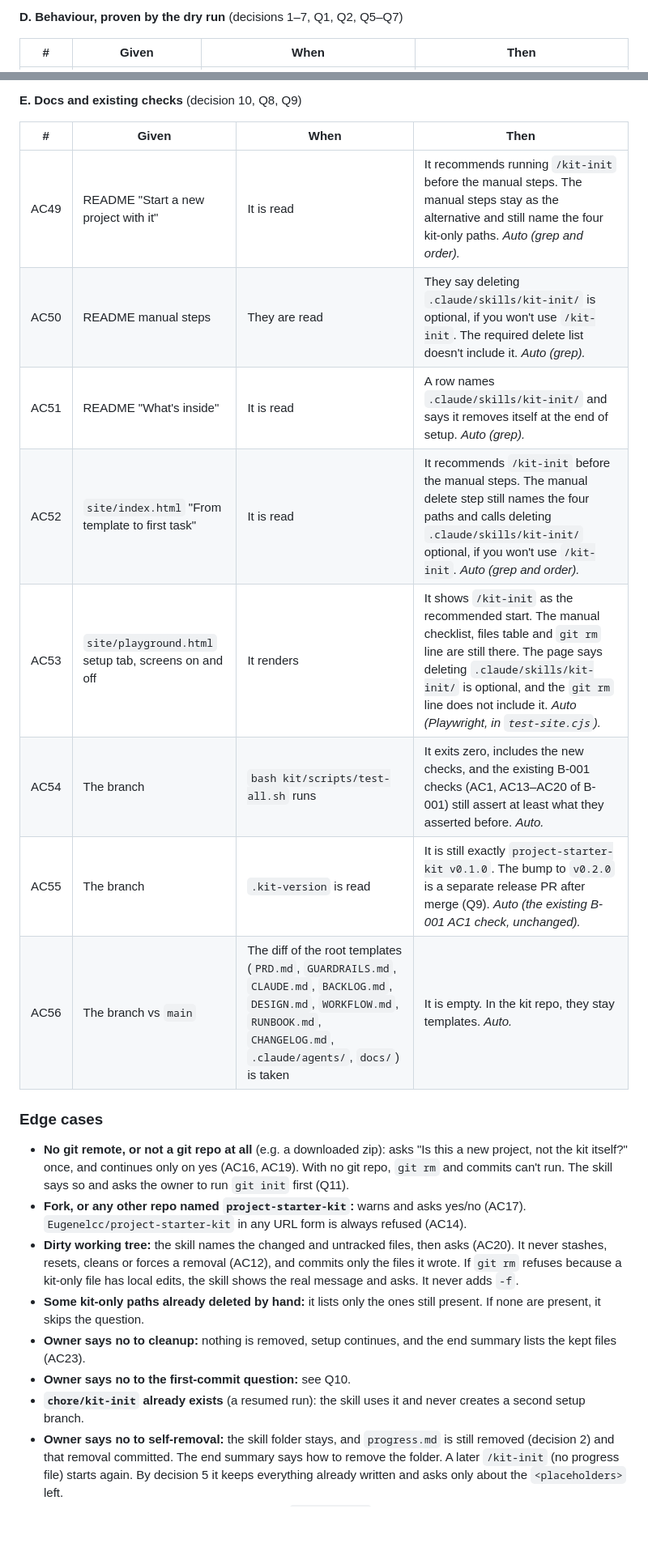
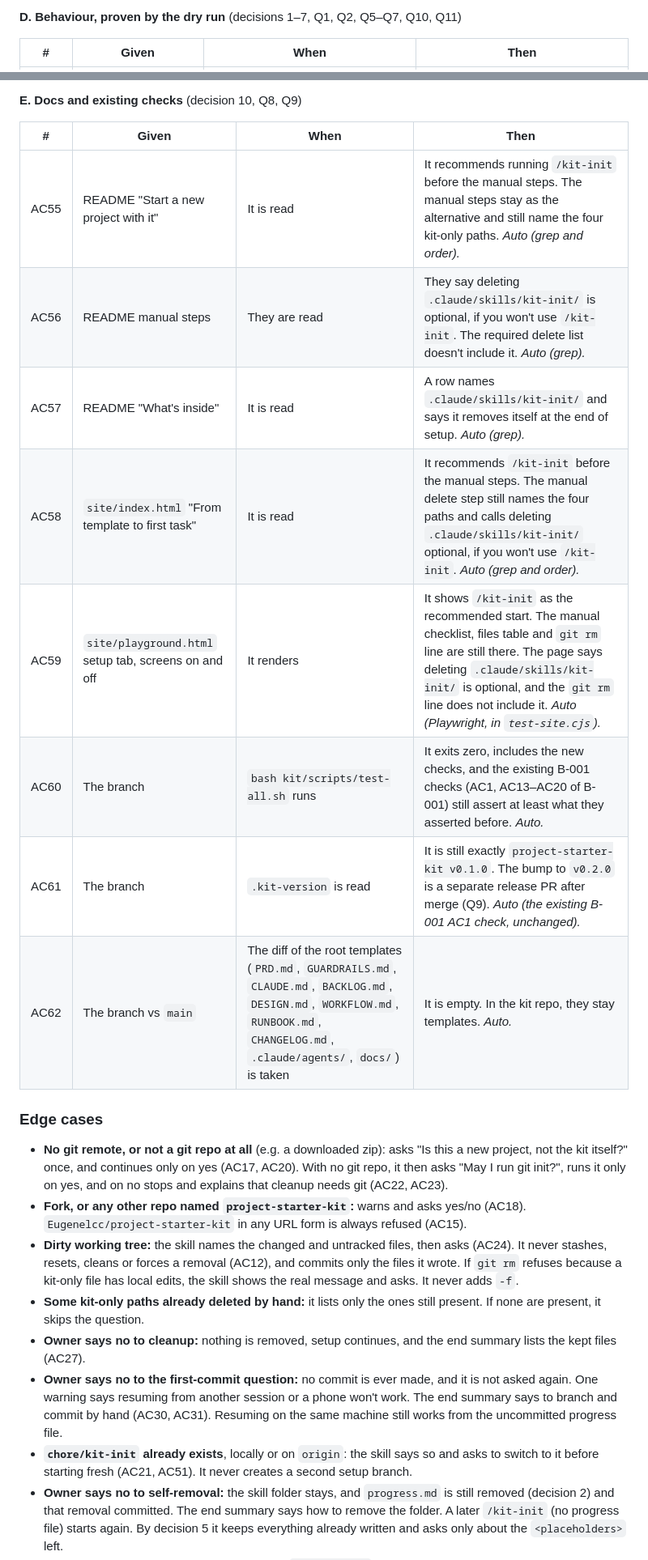
Before and after one commit to Eugenelcc/project-starter-kit, a Markdown page: kit/specs/B-002-kit-init.md, 2 parts joined by grey strips. Shown at 81% size. Drawn GitHub-style; blank space fills up the shorter version.

```diff
--- a/kit/specs/B-002-kit-init.md
+++ b/kit/specs/B-002-kit-init.md
@@ -199,5 +204,5 @@ LLM. It reports one of three results: **refuse**, **ask** or **ok**.
 
-**D. Behaviour, proven by the dry run** (decisions 1–7, Q1, Q2, Q5–Q7)
+**D. Behaviour, proven by the dry run** (decisions 1–7, Q1, Q2, Q5–Q7, Q10, Q11)
 
 | # | Given | When | Then |
 |---|---|---|---|
@@ -235,34 +242,40 @@ LLM. It reports one of three results: **refuse**, **ask** or **ok**.
 
 | # | Given | When | Then |
 |---|---|---|---|
-| AC49 | README "Start a new project with it" | It is read | It recommends running `/kit-init` before the manual steps. The manual steps stay as the alternative and still name the four kit-only paths. *Auto (grep and order).* |
-| AC50 | README manual steps | They are read | They say deleting `.claude/skills/kit-init/` is optional, if you won't use `/kit-init`. The required delete list doesn't include it. *Auto (grep).* |
-| AC51 | README "What's inside" | It is read | A row names `.claude/skills/kit-init/` and says it removes itself at the end of setup. *Auto (grep).* |
-| AC52 | `site/index.html` "From template to first task" | It is read | It recommends `/kit-init` before the manual steps. The manual delete step still names the four paths and calls deleting `.claude/skills/kit-init/` optional, if you won't use `/kit-init`. *Auto (grep and order).* |
-| AC53 | `site/playground.html` setup tab, screens on and off | It renders | It shows `/kit-init` as the recommended start. The manual checklist, files table and `git rm` line are still there. The page says deleting `.claude/skills/kit-init/` is optional, and the `git rm` line does not include it. *Auto (Playwright, in `test-site.cjs`).* |
-| AC54 | The branch | `bash kit/scripts/test-all.sh` runs | It exits zero, includes the new checks, and the existing B-001 checks (AC1, AC13–AC20 of B-001) still assert at least what they asserted before. *Auto.* |
-| AC55 | The branch | `.kit-version` is read | It is still exactly `project-starter-kit v0.1.0`. The bump to `v0.2.0` is a separate release PR after merge (Q9). *Auto (the existing B-001 AC1 check, unchanged).* |
-| AC56 | The branch vs `main` | The diff of the root templates (`PRD.md`, `GUARDRAILS.md`, `CLAUDE.md`, `BACKLOG.md`, `DESIGN.md`, `WORKFLOW.md`, `RUNBOOK.md`, `CHANGELOG.md`, `.claude/agents/`, `docs/`) is taken | It is empty. In the kit repo, they stay templates. *Auto.* |
+| AC55 | README "Start a new project with it" | It is read | It recommends running `/kit-init` before the manual steps. The manual steps stay as the alternative and still name the four kit-only paths. *Auto (grep and order).* |
+| AC56 | README manual steps | They are read | They say deleting `.claude/skills/kit-init/` is optional, if you won't use `/kit-init`. The required delete list doesn't include it. *Auto (grep).* |
+| AC57 | README "What's inside" | It is read | A row names `.claude/skills/kit-init/` and says it removes itself at the end of setup. *Auto (grep).* |
+| AC58 | `site/index.html` "From template to first task" | It is read | It recommends `/kit-init` before the manual steps. The manual delete step still names the four paths and calls deleting `.claude/skills/kit-init/` optional, if you won't use `/kit-init`. *Auto (grep and order).* |
+| AC59 | `site/playground.html` setup tab, screens on and off | It renders | It shows `/kit-init` as the recommended start. The manual checklist, files table and `git rm` line are still there. The page says deleting `.claude/skills/kit-init/` is optional, and the `git rm` line does not include it. *Auto (Playwright, in `test-site.cjs`).* |
+| AC60 | The branch | `bash kit/scripts/test-all.sh` runs | It exits zero, includes the new checks, and the existing B-001 checks (AC1, AC13–AC20 of B-001) still assert at least what they asserted before. *Auto.* |
+| AC61 | The branch | `.kit-version` is read | It is still exactly `project-starter-kit v0.1.0`. The bump to `v0.2.0` is a separate release PR after merge (Q9). *Auto (the existing B-001 AC1 check, unchanged).* |
+| AC62 | The branch vs `main` | The diff of the root templates (`PRD.md`, `GUARDRAILS.md`, `CLAUDE.md`, `BACKLOG.md`, `DESIGN.md`, `WORKFLOW.md`, `RUNBOOK.md`, `CHANGELOG.md`, `.claude/agents/`, `docs/`) is taken | It is empty. In the kit repo, they stay templates. *Auto.* |
 
 ### Edge cases
 - **No git remote, or not a git repo at all** (e.g. a downloaded zip): asks
   "Is this a new project, not the kit itself?" once, and continues only on
-  yes (AC16, AC19). With no git repo, `git rm` and commits can't run. The
-  skill says so and asks the owner to run `git init` first (Q11).
+  yes (AC17, AC20). With no git repo, it then asks "May I run git init?",
+  runs it only on yes, and on no stops and explains that cleanup needs git
+  (AC22, AC23).
 - **Fork, or any other repo named `project-starter-kit`:** warns and asks
-  yes/no (AC17). `Eugenelcc/project-starter-kit` in any URL form is always
-  refused (AC14).
+  yes/no (AC18). `Eugenelcc/project-starter-kit` in any URL form is always
+  refused (AC15).
 - **Dirty working tree:** the skill names the changed and untracked files,
-  then asks (AC20). It never stashes, resets, cleans or forces a removal
+  then asks (AC24). It never stashes, resets, cleans or forces a removal
   (AC12), and commits only the files it wrote. If `git rm` refuses because a
   kit-only file has local edits, the skill shows the real message and asks.
   It never adds `-f`.
 - **Some kit-only paths already deleted by hand:** it lists only the ones
   still present. If none are present, it skips the question.
 - **Owner says no to cleanup:** nothing is removed, setup continues, and the
-  end summary lists the kept files (AC23).
-- **Owner says no to the first-commit question:** see Q10.
-- **`chore/kit-init` already exists** (a resumed run): the skill uses it and
+  end summary lists the kept files (AC27).
+- **Owner says no to the first-commit question:** no commit is ever made,
+  and it is not asked again. One warning says resuming from another session
+  or a phone won't work. The end summary says to branch and commit by hand
+  (AC30, AC31). Resuming on the same machine still works from the
+  uncommitted progress file.
+- **`chore/kit-init` already exists**, locally or on `origin`: the skill
+  says so and asks to switch to it before starting fresh (AC21, AC51). It
   never creates a second setup branch.
 - **Owner says no to self-removal:** the skill folder stays, and
   `progress.md` is still removed (decision 2) and that removal committed.
```
Also changed, not shown: other parts of kit/specs/B-002-kit-init.md (+64 -79 lines).
